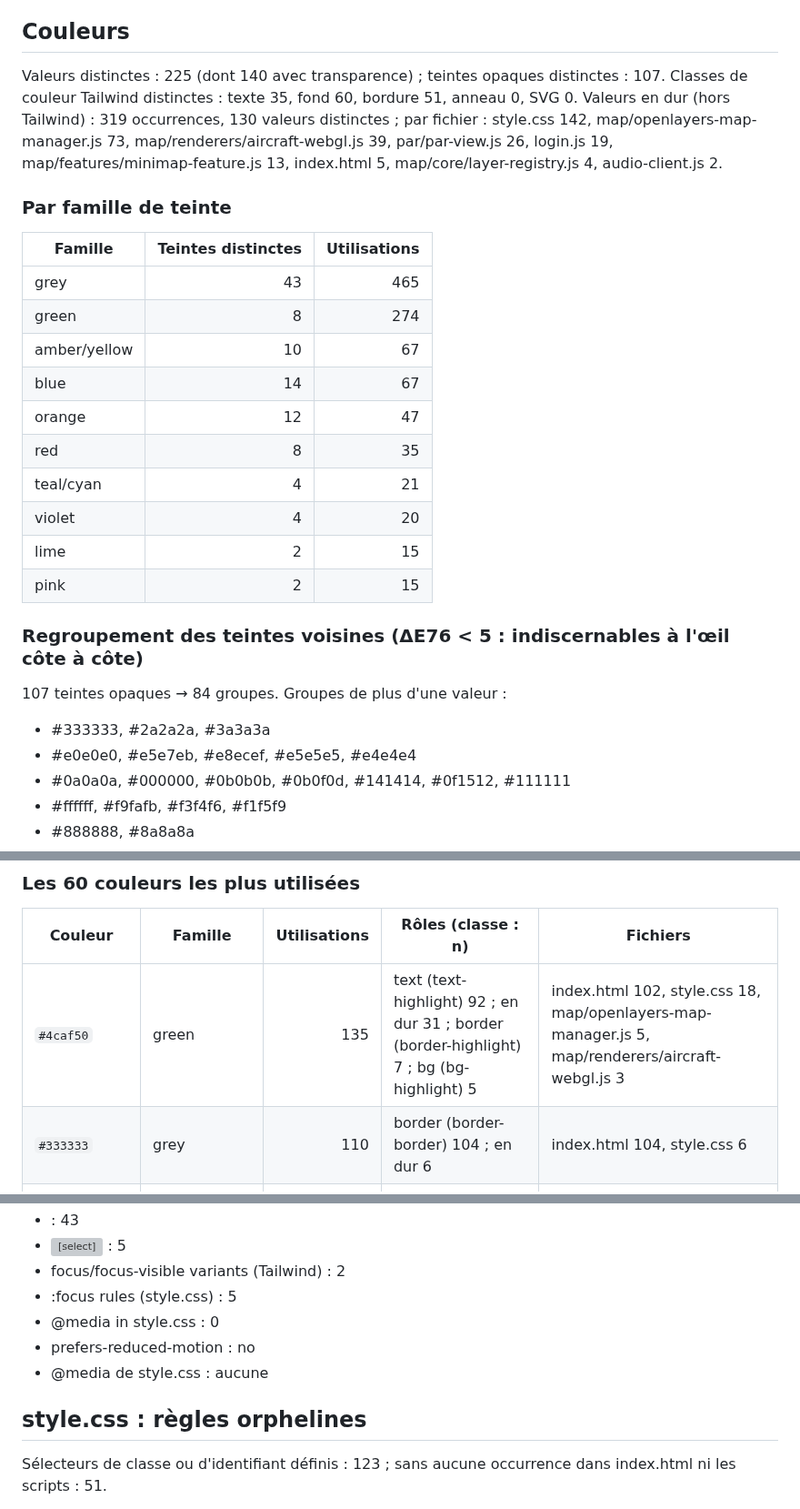
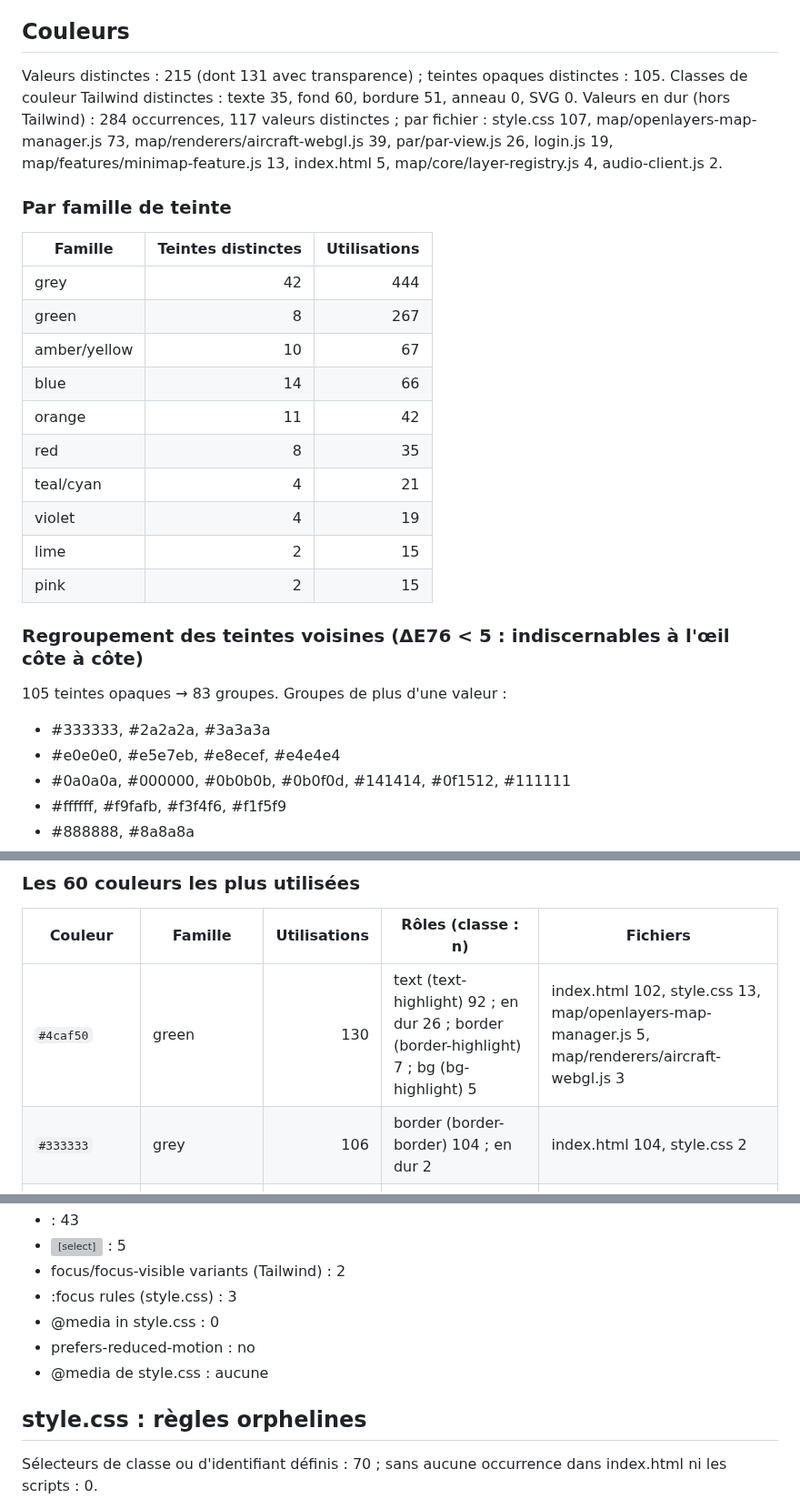
Before and after one commit to chatelp/atc-scribe, a Markdown page: docs-fr/design/01-inventaire-brut.md, 3 parts joined by grey strips. Shown at 91% size. Rendered like a GitHub page; grey boxes are pictures that could not be loaded.

```diff
--- a/docs-fr/design/01-inventaire-brut.md
+++ b/docs-fr/design/01-inventaire-brut.md
@@ -32,31 +32,31 @@ Familles déclarées dans style.css et les scripts : monospace | inherit ; body
 
 ## Couleurs
 
-Valeurs distinctes : 225 (dont 140 avec transparence) ; teintes opaques distinctes : 107.
+Valeurs distinctes : 215 (dont 131 avec transparence) ; teintes opaques distinctes : 105.
 Classes de couleur Tailwind distinctes : texte 35, fond 60, bordure 51, anneau 0, SVG 0.
-Valeurs en dur (hors Tailwind) : 319 occurrences, 130 valeurs distinctes ; par fichier : style.css 142, map/openlayers-map-manager.js 73, map/renderers/aircraft-webgl.js 39, par/par-view.js 26, login.js 19, map/features/minimap-feature.js 13, index.html 5, map/core/layer-registry.js 4, audio-client.js 2.
+Valeurs en dur (hors Tailwind) : 284 occurrences, 117 valeurs distinctes ; par fichier : style.css 107, map/openlayers-map-manager.js 73, map/renderers/aircraft-webgl.js 39, par/par-view.js 26, login.js 19, map/features/minimap-feature.js 13, index.html 5, map/core/layer-registry.js 4, audio-client.js 2.
 
 ### Par famille de teinte
 
 | Famille | Teintes distinctes | Utilisations |
 |---|---:|---:|
-| grey | 43 | 465 |
-| green | 8 | 274 |
+| grey | 42 | 444 |
+| green | 8 | 267 |
 | amber/yellow | 10 | 67 |
-| blue | 14 | 67 |
-| orange | 12 | 47 |
+| blue | 14 | 66 |
+| orange | 11 | 42 |
 | red | 8 | 35 |
 | teal/cyan | 4 | 21 |
-| violet | 4 | 20 |
+| violet | 4 | 19 |
 | lime | 2 | 15 |
 | pink | 2 | 15 |
 
 ### Regroupement des teintes voisines (ΔE76 < 5 : indiscernables à l'œil côte à côte)
 
-107 teintes opaques → 84 groupes. Groupes de plus d'une valeur :
+105 teintes opaques → 83 groupes. Groupes de plus d'une valeur :
 
 - #333333, #2a2a2a, #3a3a3a
-- #e0e0e0, #e5e7eb, #e8ecef, #e5e5e5, #e4e4e4
+- #e0e0e0, #e5e7eb, #e8ecef, #e4e4e4
 - #0a0a0a, #000000, #0b0b0b, #0b0f0d, #141414, #0f1512, #111111
 - #ffffff, #f9fafb, #f3f4f6, #f1f5f9
 - #888888, #8a8a8a
@@ -71,8 +71,8 @@ Valeurs en dur (hors Tailwind) : 319 occurrences, 130 valeurs distinctes ; par f
 
 | Couleur | Famille | Utilisations | Rôles (classe : n) | Fichiers |
 |---|---|---:|---|---|
-| `#4caf50` | green | 135 | text (text-highlight) 92 ; en dur 31 ; border (border-highlight) 7 ; bg (bg-highlight) 5 | index.html 102, style.css 18, map/openlayers-map-manager.js 5, map/renderers/aircraft-webgl.js 3 |
-| `#333333` | grey | 110 | border (border-border) 104 ; en dur 6 | index.html 104, style.css 6 |
+| `#4caf50` | green | 130 | text (text-highlight) 92 ; en dur 26 ; border (border-highlight) 7 ; bg (bg-highlight) 5 | index.html 102, style.css 13, map/openlayers-map-manager.js 5, map/renderers/aircraft-webgl.js 3 |
+| `#333333` | grey | 106 | border (border-border) 104 ; en dur 2 | index.html 104, style.css 2 |
 | `#9ca3af` | grey | 53 | text (text-gray-400) 31 ; en dur 19 ; bg (bg-gray-400) 2 ; border (border-gray-400) 1 | index.html 32, map/renderers/aircraft-webgl.js 8, map/openlayers-map-manager.js 7, style.css 3 |
 | `#e0e0e0` | grey | 43 | text (text-text) 38 ; en dur 5 | index.html 31, store/aircraft-details.js 5, style.css 4, store/sidebar.js 2 |
 | `#0a0a0a` | grey | 29 | bg (bg-background) 27 ; en dur 2 | index.html 27, style.css 1, par/par-view.js 1 |
@@ -373,12 +372,12 @@ SVG dans www/assets : a0.svg, a1.svg, a2.svg, a3.svg, a4.svg, a5.svg, a6.svg, a7
 - <input> : 43
 - <select> : 5
 - focus/focus-visible variants (Tailwind) : 2
-- :focus rules (style.css) : 5
+- :focus rules (style.css) : 3
 - @media in style.css : 0
 - prefers-reduced-motion : no
 - @media de style.css : aucune
 
 ## style.css : règles orphelines
 
-Sélecteurs de classe ou d'identifiant définis : 123 ; sans aucune occurrence dans index.html ni les scripts : 51.
+Sélecteurs de classe ou d'identifiant définis : 70 ; sans aucune occurrence dans index.html ni les scripts : 0.
 
```
Also changed, not shown: other parts of docs-fr/design/01-inventaire-brut.md (+23 -25 lines), docs-fr/design/01-inventaire.md (+15 -6 lines).
